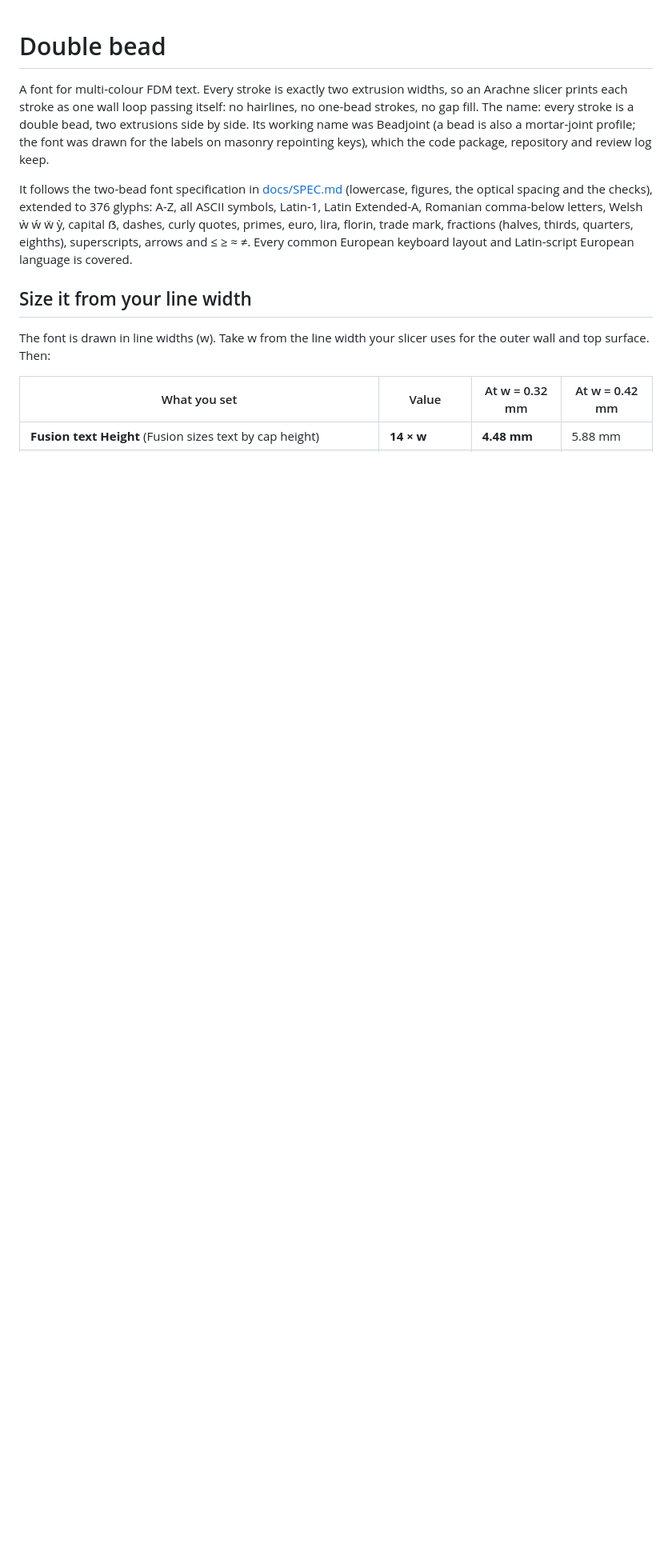
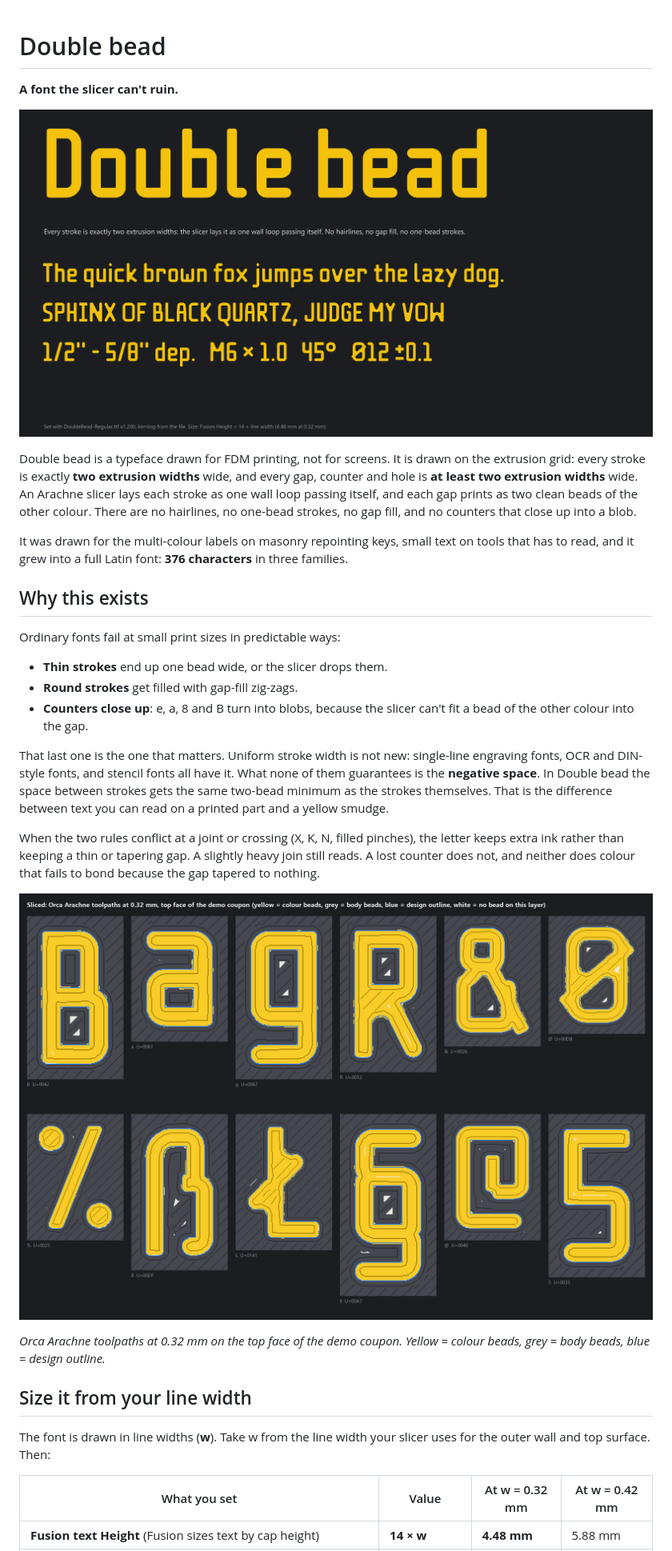
Before and after one commit to thereprocase/double-bead, a Markdown page: README.md, the part around one of its changes. Shown at 80% size. Rendered like a GitHub page; blank space fills up the shorter version.

```diff
--- a/README.md
+++ b/README.md
@@ -1,20 +1,45 @@
 # Double bead
 
-A font for multi-colour FDM text. Every stroke is exactly two extrusion widths, so an Arachne slicer
-prints each stroke as one wall loop passing itself: no hairlines, no one-bead strokes, no gap fill.
-The name: every stroke is a double bead, two extrusions side by side. Its working name was Beadjoint
-(a bead is also a mortar-joint profile; the font was drawn for the labels on masonry repointing
-keys), which the code package, repository and review log keep.
+**A font the slicer can't ruin.**
 
-It follows the two-bead font specification in [docs/SPEC.md](docs/SPEC.md) (lowercase, figures, the
-optical spacing and the checks), extended to 376 glyphs: A-Z, all ASCII symbols, Latin-1, Latin
-Extended-A, Romanian comma-below letters, Welsh ẁ ẃ ẅ ỳ, capital ẞ, dashes, curly quotes, primes, euro,
-lira, florin, trade mark, fractions (halves, thirds, quarters, eighths), superscripts, arrows and
-≤ ≥ ≈ ≠. Every common European keyboard layout and Latin-script European language is covered.
+![Double bead](showcase/1-double-bead.png)
+
+Double bead is a typeface drawn for FDM printing, not for screens. It is drawn on the extrusion grid:
+every stroke is exactly **two extrusion widths** wide, and every gap, counter and hole is **at least two
+extrusion widths** wide. An Arachne slicer lays each stroke as one wall loop passing itself, and each
+gap prints as two clean beads of the other colour. There are no hairlines, no one-bead strokes, no gap
+fill, and no counters that close up into a blob.
+
+It was drawn for the multi-colour labels on masonry repointing keys, small text on tools that has to
+read, and it grew into a full Latin font: **376 characters** in three families.
+
+## Why this exists
+
+Ordinary fonts fail at small print sizes in predictable ways:
+
+- **Thin strokes** end up one bead wide, or the slicer drops them.
+- **Round strokes** get filled with gap-fill zig-zags.
+- **Counters close up**: e, a, 8 and B turn into blobs, because the slicer can't fit a bead of the
+  other colour into the gap.
+
+That last one is the one that matters. Uniform stroke width is not new: single-line engraving fonts,
+OCR and DIN-style fonts, and stencil fonts all have it. What none of them guarantees is the
+**negative space**. In Double bead the space between strokes gets the same two-bead minimum as the
+strokes themselves. That is the difference between text you can read on a printed part and a
+yellow smudge.
+
+When the two rules conflict at a joint or crossing (X, K, N, filled pinches), the letter keeps extra
+ink rather than keeping a thin or tapering gap. A slightly heavy join still reads. A lost counter does
+not, and neither does colour that fails to bond because the gap tapered to nothing.
+
+![Sliced](showcase/6-sliced.png)
+
+*Orca Arachne toolpaths at 0.32 mm on the top face of the demo coupon. Yellow = colour beads,
+grey = body beads, blue = design outline.*
 
 ## Size it from your line width
 
-The font is drawn in line widths (w). Take w from the line width your slicer uses for the outer wall
+The font is drawn in line widths (**w**). Take w from the line width your slicer uses for the outer wall
 and top surface. Then:
 
 | What you set | Value | At w = 0.32 mm | At w = 0.42 mm |
```
Also changed, not shown: other parts of README.md (+113 -37 lines).
